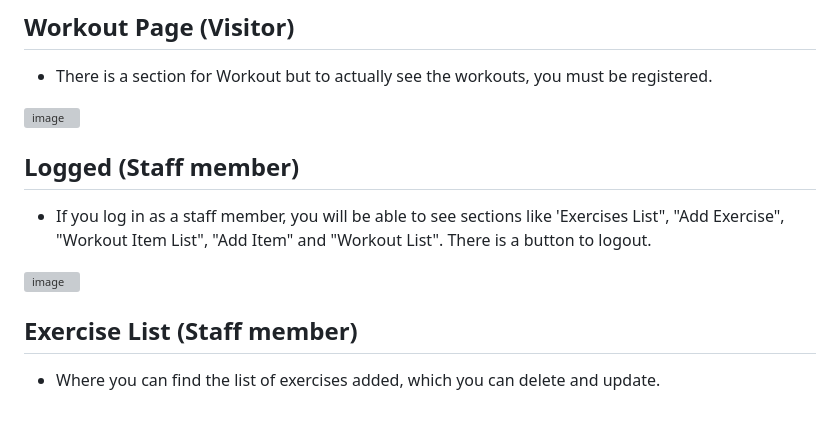
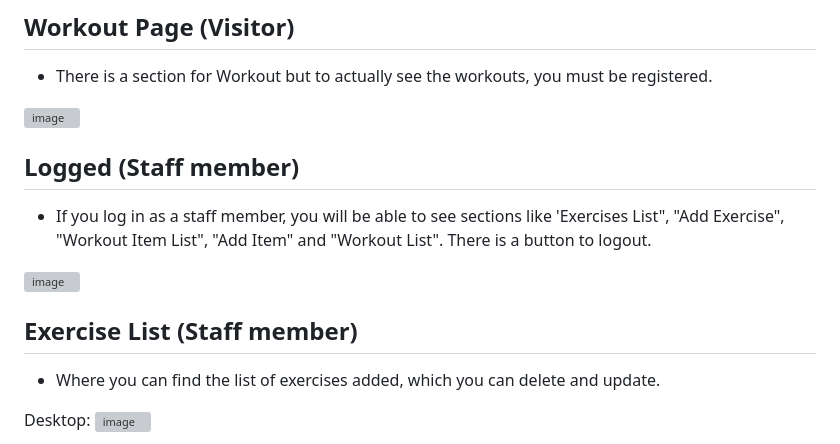
Before and after one commit to naragurgel/workout_prescription, a Markdown page: README.md, the part around one of its changes. GitHub-like rendering; blank space fills up the shorter version; grey boxes are pictures that could not be loaded.

```diff
--- a/README.md
+++ b/README.md
@@ -355,4 +354,5 @@ Acceptance Criteria
 
 - Where you can find the list of exercises added, which you can delete and update.
 
+Desktop:
 ![image](https://github.com/naragurgel/workout_prescription/assets/112726044/e910667b-2942-4046-83c5-5c155f6475a2)
```
Also changed, not shown: other parts of README.md (+19 -27 lines).
